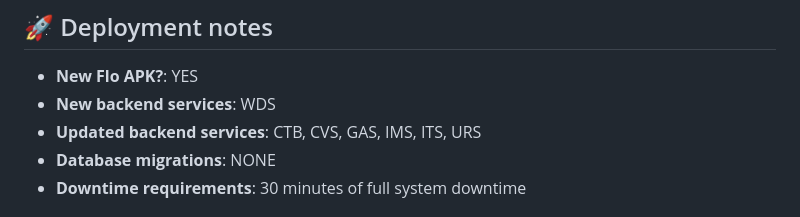
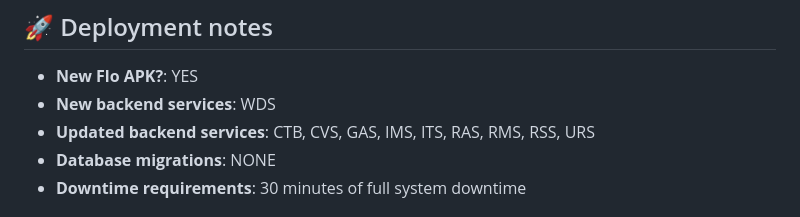
Before and after one commit to SIMPL-Automation/SIMPLware-Release-Notes, a Markdown page: docs/README.md, the part around the change. Drawn GitHub-style.

Commit message:
Add missing backend services to 2.1.0 release notes

```diff
--- a/docs/README.md
+++ b/docs/README.md
@@ -64,7 +64,7 @@ No firmware updates required! ✅
 ## 🚀 Deployment notes
 - **New Flo APK?**: YES
 - **New backend services**: WDS
-- **Updated backend services**: CTB, CVS, GAS, IMS, ITS, URS
+- **Updated backend services**: CTB, CVS, GAS, IMS, ITS, RAS, RMS, RSS, URS
 - **Database migrations**: NONE
 - **Downtime requirements**: 30 minutes of full system downtime
 
```
